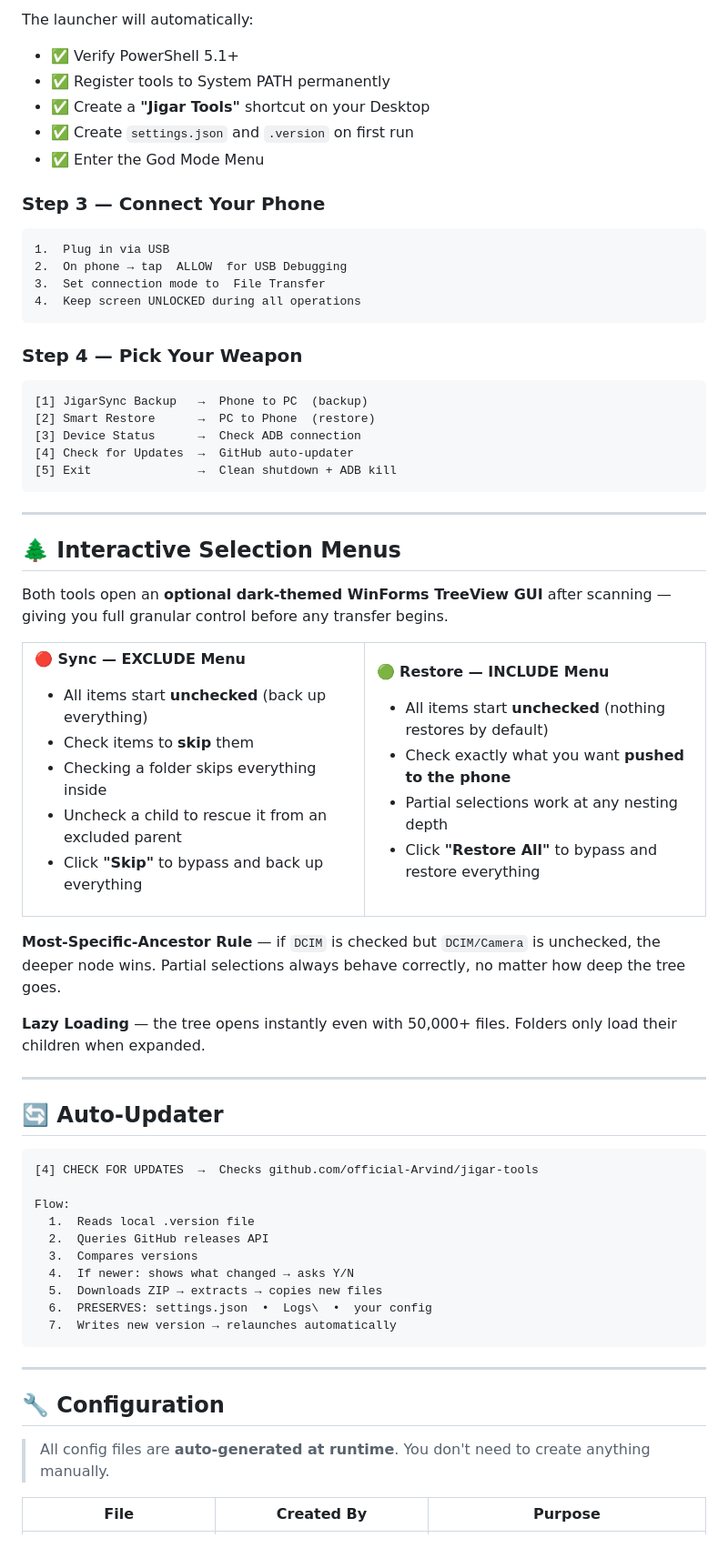
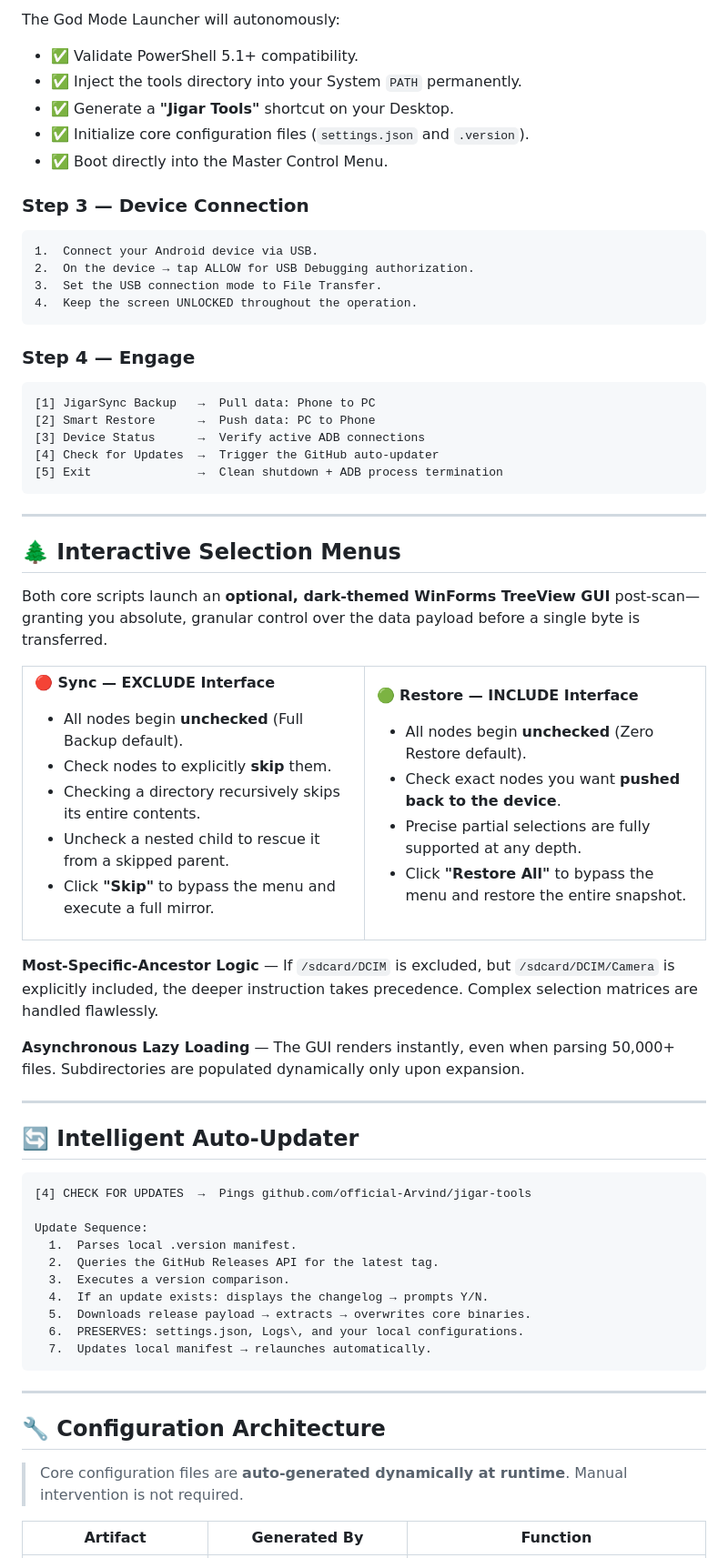
Before and after one commit to official-Arvind/jigar-tools, a Markdown page: README.md, the part around one of its changes. Shown at 91% size. GitHub-like rendering.

Commit message:
✨ Enhance README linguistics and God Mode aesthetic

````diff
--- a/README.md
+++ b/README.md
@@ -128,89 +128,89 @@ Right-click  Jigar_Tools_Setup.bat  →  Run as Administrator
 ```
 
-The launcher will automatically:
-- ✅ Verify PowerShell 5.1+
-- ✅ Register tools to System PATH permanently
-- ✅ Create a **"Jigar Tools"** shortcut on your Desktop
-- ✅ Create `settings.json` and `.version` on first run
-- ✅ Enter the God Mode Menu
+The God Mode Launcher will autonomously:
+- ✅ Validate PowerShell 5.1+ compatibility.
+- ✅ Inject the tools directory into your System `PATH` permanently.
+- ✅ Generate a **"Jigar Tools"** shortcut on your Desktop.
+- ✅ Initialize core configuration files (`settings.json` and `.version`).
+- ✅ Boot directly into the Master Control Menu.
 
-### Step 3 — Connect Your Phone
+### Step 3 — Device Connection
 
 ```
-1.  Plug in via USB
-2.  On phone → tap  ALLOW  for USB Debugging
-3.  Set connection mode to  File Transfer
-4.  Keep screen UNLOCKED during all operations
+1.  Connect your Android device via USB.
+2.  On the device → tap ALLOW for USB Debugging authorization.
+3.  Set the USB connection mode to File Transfer.
+4.  Keep the screen UNLOCKED throughout the operation.
 ```
 
-### Step 4 — Pick Your Weapon
+### Step 4 — Engage
 
 ```
-[1] JigarSync Backup   →  Phone to PC  (backup)
-[2] Smart Restore      →  PC to Phone  (restore)
-[3] Device Status      →  Check ADB connection
-[4] Check for Updates  →  GitHub auto-updater
-[5] Exit               →  Clean shutdown + ADB kill
+[1] JigarSync Backup   →  Pull data: Phone to PC
+[2] Smart Restore      →  Push data: PC to Phone
+[3] Device Status      →  Verify active ADB connections
+[4] Check for Updates  →  Trigger the GitHub auto-updater
+[5] Exit               →  Clean shutdown + ADB process termination
 ```
 
 ---
 
 ## 🌲 Interactive Selection Menus
 
-Both tools open an **optional dark-themed WinForms TreeView GUI** after scanning — giving you full granular control before any transfer begins.
+Both core scripts launch an **optional, dark-themed WinForms TreeView GUI** post-scan—granting you absolute, granular control over the data payload before a single byte is transferred.
 
 <table>
 <tr>
 <td width="50%" valign="top">
 
-**🔴 Sync — EXCLUDE Menu**
+**🔴 Sync — EXCLUDE Interface**
 
-- All items start **unchecked** (back up everything)
-- Check items to **skip** them
-- Checking a folder skips everything inside
-- Uncheck a child to rescue it from an excluded parent
-- Click **"Skip"** to bypass and back up everything
+- All nodes begin **unchecked** (Full Backup default).
+- Check nodes to explicitly **skip** them.
+- Checking a directory recursively skips its entire contents.
+- Uncheck a nested child to rescue it from a skipped parent.
+- Click **"Skip"** to bypass the menu and execute a full mirror.
 
 </td>
 <td width="50%" valign="top">
 
-**🟢 Restore — INCLUDE Menu**
+**🟢 Restore — INCLUDE Interface**
 
-- All items start **unchecked** (nothing restores by default)
-- Check exactly what you want **pushed to the phone**
-- Partial selections work at any nesting depth
-- Click **"Restore All"** to bypass and restore everything
+- All nodes begin **unchecked** (Zero Restore default).
+- Check exact nodes you want **pushed back to the device**.
+- Precise partial selections are fully supported at any depth.
+- Click **"Restore All"** to bypass the menu and restore the entire snapshot.
 
 </td>
 </tr>
 </table>
 
-**Most-Specific-Ancestor Rule** — if `DCIM` is checked but `DCIM/Camera` is unchecked, the deeper node wins. Partial selections always behave correctly, no matter how deep the tree goes.
+**Most-Specific-Ancestor Logic** — If `/sdcard/DCIM` is excluded, but `/sdcard/DCIM/Camera` is explicitly included, the deeper instruction takes precedence. Complex selection matrices are handled flawlessly.
 
-**Lazy Loading** — the tree opens instantly even with 50,000+ files. Folders only load their children when expanded.
+**Asynchronous Lazy Loading** — The GUI renders instantly, even when parsing 50,000+ files. Subdirectories are populated dynamically only upon expansion.
 
 ---
 
-## 🔄 Auto-Updater
+## 🔄 Intelligent Auto-Updater
 
 ```
-[4] CHECK FOR UPDATES  →  Checks github.com/official-Arvind/jigar-tools
+[4] CHECK FOR UPDATES  →  Pings github.com/official-Arvind/jigar-tools
 
-Flow:
-  1.  Reads local .version file
-  2.  Queries GitHub releases API
-  3.  Compares versions
-  4.  If newer: shows what changed → asks Y/N
-  5.  Downloads ZIP → extracts → copies new files
-  6.  PRESERVES: settings.json  •  Logs\  •  your config
-  7.  Writes new version → relaunches automatically
+Update Sequence:
+  1.  Parses local .version manifest.
+  2.  Queries the GitHub Releases API for the latest tag.
+  3.  Executes a version comparison.
+  4.  If an update exists: displays the changelog → prompts Y/N.
+  5.  Downloads release payload → extracts → overwrites core binaries.
+  6.  PRESERVES: settings.json, Logs\, and your local configurations.
+  7.  Updates local manifest → relaunches automatically.
 ```
 
 ---
 
-## 🔧 Configuration
+## 🔧 Configuration Architecture
 
-> All config files are **auto-generated at runtime**. You don't need to create anything manually.
+> Core configuration files are **auto-generated dynamically at runtime**. Manual intervention is not required.
 
-| File | Created By | Purpose |
+| Artifact | Generated By | Function |
 |---|---|---|
````
Also changed, not shown: other parts of README.md (+105 -105 lines).
